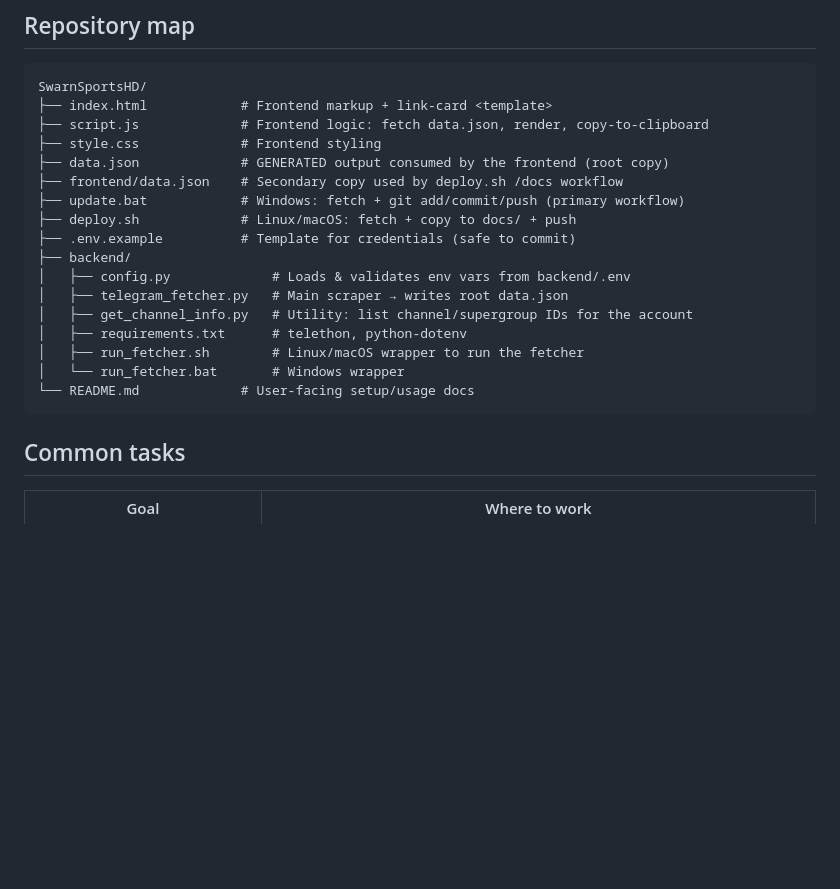
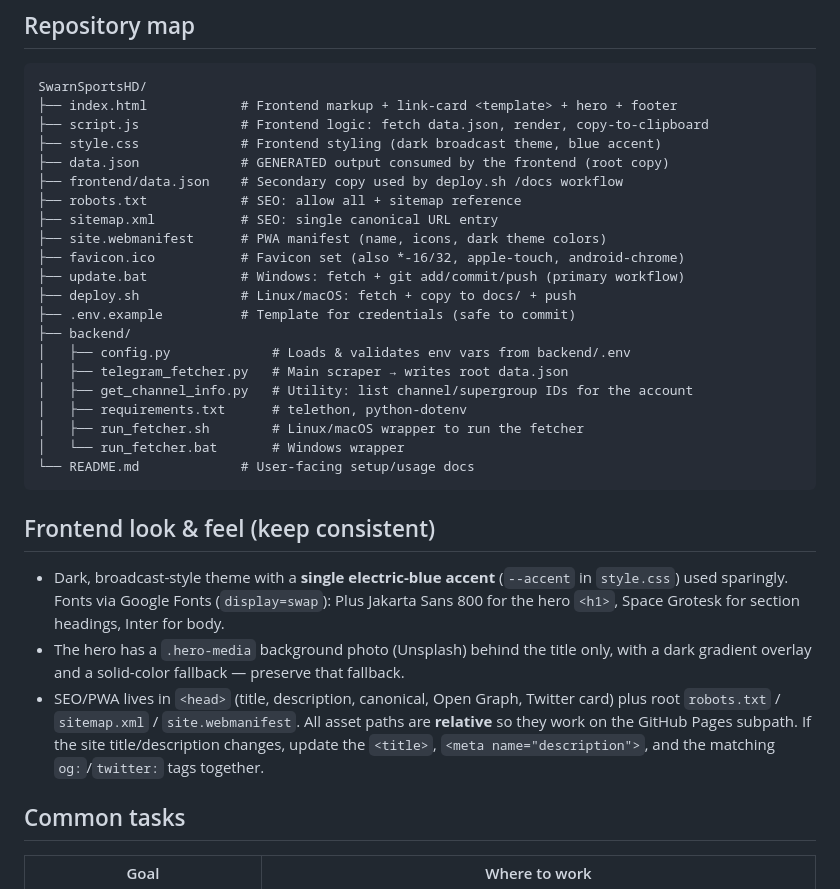
Before and after one commit to swarn6402/SwarnSportsHD, a Markdown page: AGENTS.md, the part around the change. GitHub-like rendering; blank space fills up the shorter version.

Commit message:
Update AGENTS.md to enhance frontend documentation and SEO details

````diff
--- a/AGENTS.md
+++ b/AGENTS.md
@@ -36,11 +36,15 @@ no test suite.** Keep it that way unless explicitly asked otherwise.
 
 ```
 SwarnSportsHD/
-├── index.html            # Frontend markup + link-card <template>
+├── index.html            # Frontend markup + link-card <template> + hero + footer
 ├── script.js             # Frontend logic: fetch data.json, render, copy-to-clipboard
-├── style.css             # Frontend styling
+├── style.css             # Frontend styling (dark broadcast theme, blue accent)
 ├── data.json             # GENERATED output consumed by the frontend (root copy)
 ├── frontend/data.json    # Secondary copy used by deploy.sh /docs workflow
+├── robots.txt            # SEO: allow all + sitemap reference
+├── sitemap.xml           # SEO: single canonical URL entry
+├── site.webmanifest      # PWA manifest (name, icons, dark theme colors)
+├── favicon.ico           # Favicon set (also *-16/32, apple-touch, android-chrome)
 ├── update.bat            # Windows: fetch + git add/commit/push (primary workflow)
 ├── deploy.sh             # Linux/macOS: fetch + copy to docs/ + push
 ├── .env.example          # Template for credentials (safe to commit)
@@ -53,6 +57,20 @@ SwarnSportsHD/
 │   └── run_fetcher.bat       # Windows wrapper
 └── README.md             # User-facing setup/usage docs
 ```
+
+## Frontend look & feel (keep consistent)
+
+- Dark, broadcast-style theme with a **single electric-blue accent** (`--accent`
+  in `style.css`) used sparingly. Fonts via Google Fonts (`display=swap`): Plus
+  Jakarta Sans 800 for the hero `<h1>`, Space Grotesk for section headings, Inter
+  for body.
+- The hero has a `.hero-media` background photo (Unsplash) behind the title only,
+  with a dark gradient overlay and a solid-color fallback — preserve that fallback.
+- SEO/PWA lives in `<head>` (title, description, canonical, Open Graph, Twitter
+  card) plus root `robots.txt` / `sitemap.xml` / `site.webmanifest`. All asset
+  paths are **relative** so they work on the GitHub Pages subpath. If the site
+  title/description changes, update the `<title>`, `<meta name="description">`,
+  and the matching `og:`/`twitter:` tags together.
 
 ## Common tasks
 
````
